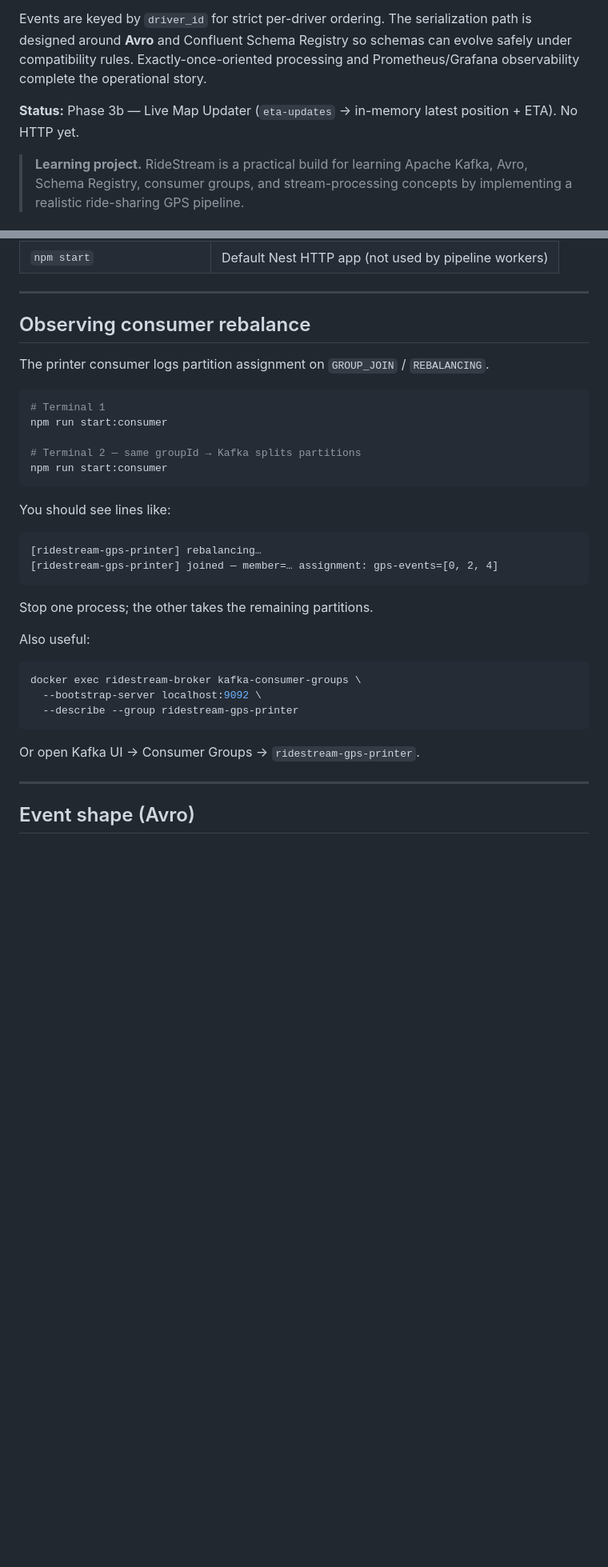
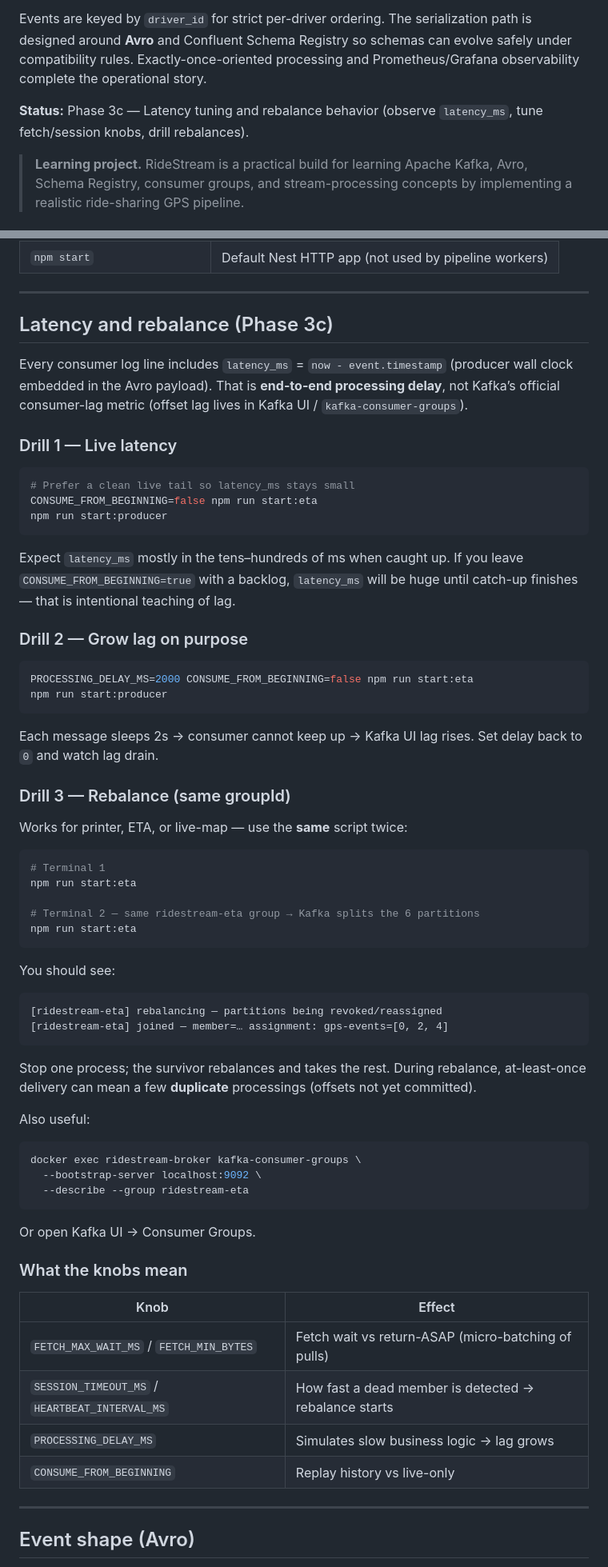
Before and after one commit to iikareem/ride-stream, a Markdown page: README.md, 2 parts joined by grey strips. Shown at 80% size. GitHub-like rendering; blank space fills up the shorter version.

Commit message:
docs: document Phase 3c latency and rebalance drills

````diff
--- a/README.md
+++ b/README.md
@@ -4,7 +4,7 @@ RideStream is a real-time GPS streaming pipeline that models the backend of a ri
 
 Events are keyed by `driver_id` for strict per-driver ordering. The serialization path is designed around **Avro** and Confluent Schema Registry so schemas can evolve safely under compatibility rules. Exactly-once-oriented processing and Prometheus/Grafana observability complete the operational story.
 
-**Status:** Phase 3b — Live Map Updater (`eta-updates` → in-memory latest position + ETA). No HTTP yet.
+**Status:** Phase 3c — Latency tuning and rebalance behavior (observe `latency_ms`, tune fetch/session knobs, drill rebalances).
 
 > **Learning project.** RideStream is a practical build for learning Apache Kafka, Avro, Schema Registry, consumer groups, and stream-processing concepts by implementing a realistic ride-sharing GPS pipeline.
 
@@ -201,36 +208,68 @@ Topic partition count (6) is set in `docker-compose.yml` under `init-topics`, no
 
 ---
 
-## Observing consumer rebalance
+## Latency and rebalance (Phase 3c)
 
-The printer consumer logs partition assignment on `GROUP_JOIN` / `REBALANCING`.
+Every consumer log line includes `latency_ms` = `now - event.timestamp` (producer wall clock embedded in the Avro payload). That is **end-to-end processing delay**, not Kafka’s official consumer-lag metric (offset lag lives in Kafka UI / `kafka-consumer-groups`).
+
+### Drill 1 — Live latency
+
+```bash
+# Prefer a clean live tail so latency_ms stays small
+CONSUME_FROM_BEGINNING=false npm run start:eta
+npm run start:producer
+```
+
+Expect `latency_ms` mostly in the tens–hundreds of ms when caught up. If you leave `CONSUME_FROM_BEGINNING=true` with a backlog, `latency_ms` will be huge until catch-up finishes — that is intentional teaching of lag.
+
+### Drill 2 — Grow lag on purpose
+
+```bash
+PROCESSING_DELAY_MS=2000 CONSUME_FROM_BEGINNING=false npm run start:eta
+npm run start:producer
+```
+
+Each message sleeps 2s → consumer cannot keep up → Kafka UI lag rises. Set delay back to `0` and watch lag drain.
+
+### Drill 3 — Rebalance (same groupId)
+
+Works for printer, ETA, or live-map — use the **same** script twice:
 
 ```bash
 # Terminal 1
-npm run start:consumer
+npm run start:eta
 
-# Terminal 2 — same groupId → Kafka splits partitions
-npm run start:consumer
+# Terminal 2 — same ridestream-eta group → Kafka splits the 6 partitions
+npm run start:eta
 ```
 
-You should see lines like:
+You should see:
 
 ```text
-[ridestream-gps-printer] rebalancing…
-[ridestream-gps-printer] joined — member=… assignment: gps-events=[0, 2, 4]
+[ridestream-eta] rebalancing — partitions being revoked/reassigned
+[ridestream-eta] joined — member=… assignment: gps-events=[0, 2, 4]
 ```
 
-Stop one process; the other takes the remaining partitions.
+Stop one process; the survivor rebalances and takes the rest. During rebalance, at-least-once delivery can mean a few **duplicate** processings (offsets not yet committed).
 
 Also useful:
 
 ```bash
 docker exec ridestream-broker kafka-consumer-groups \
   --bootstrap-server localhost:9092 \
-  --describe --group ridestream-gps-printer
+  --describe --group ridestream-eta
 ```
 
-Or open Kafka UI → Consumer Groups → `ridestream-gps-printer`.
+Or open Kafka UI → Consumer Groups.
+
+### What the knobs mean
+
+| Knob | Effect |
+| --- | --- |
+| `FETCH_MAX_WAIT_MS` / `FETCH_MIN_BYTES` | Fetch wait vs return-ASAP (micro-batching of pulls) |
+| `SESSION_TIMEOUT_MS` / `HEARTBEAT_INTERVAL_MS` | How fast a dead member is detected → rebalance starts |
+| `PROCESSING_DELAY_MS` | Simulates slow business logic → lag grows |
+| `CONSUME_FROM_BEGINNING` | Replay history vs live-only |
 
 ---
 
````
Also changed, not shown: other parts of README.md (+9 -2 lines), docs/kafka-learning-qa.md (+44 -1 lines).
